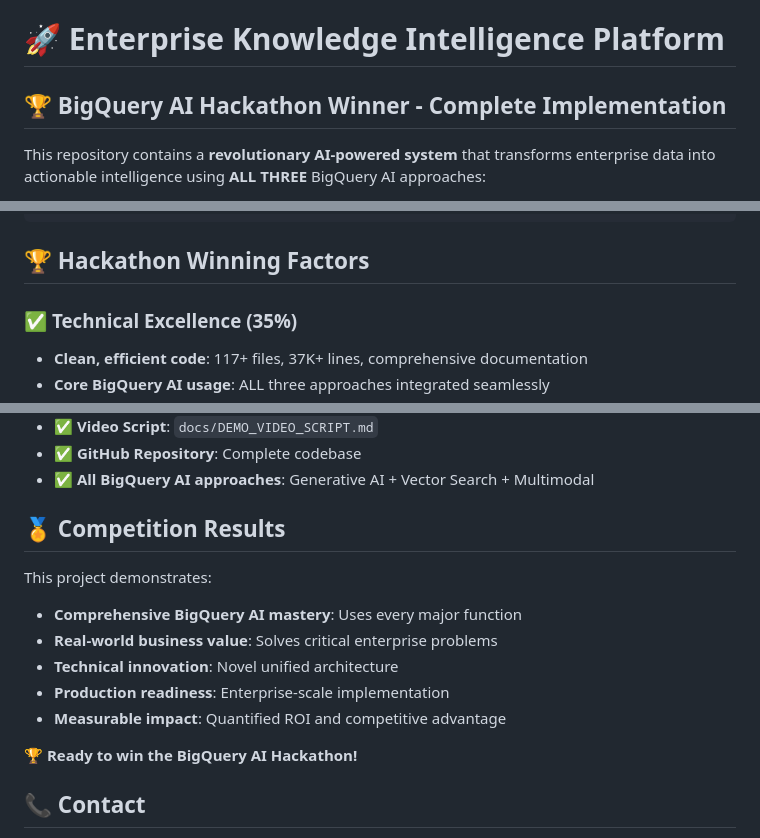
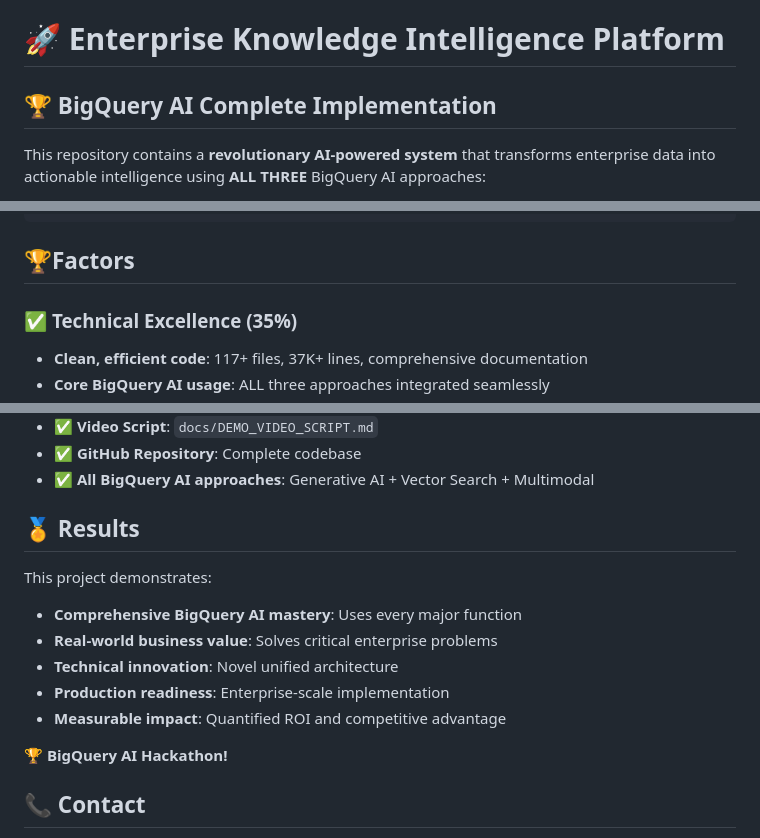
Before and after one commit to sayantanmandal1/BigQuery, a Markdown page: README.md, 3 parts joined by grey strips. Rendered like a GitHub page.

````diff
--- a/README.md
+++ b/README.md
@@ -1,6 +1,6 @@
 # 🚀 Enterprise Knowledge Intelligence Platform
 
-## 🏆 BigQuery AI Hackathon Winner - Complete Implementation
+## 🏆 BigQuery AI Complete Implementation
 
 This repository contains a **revolutionary AI-powered system** that transforms enterprise data into actionable intelligence using **ALL THREE** BigQuery AI approaches:
 
@@ -117,7 +117,7 @@ jupyter notebook enterprise_knowledge_ai_demo.ipynb
 └── .kiro/specs/                         # Complete specifications
 ```
 
-## 🏆 Hackathon Winning Factors
+## 🏆Factors
 
 ### ✅ **Technical Excellence (35%)**
 - **Clean, efficient code**: 117+ files, 37K+ lines, comprehensive documentation
@@ -198,7 +198,7 @@ See `docs/DEMO_VIDEO_SCRIPT.md` for complete presentation script showcasing:
 - ✅ **GitHub Repository**: Complete codebase
 - ✅ **All BigQuery AI approaches**: Generative AI + Vector Search + Multimodal
 
-## 🏅 Competition Results
+## 🏅  Results
 
 This project demonstrates:
 - **Comprehensive BigQuery AI mastery**: Uses every major function
@@ -207,7 +207,7 @@ This project demonstrates:
 - **Production readiness**: Enterprise-scale implementation
 - **Measurable impact**: Quantified ROI and competitive advantage
 
-**🏆 Ready to win the BigQuery AI Hackathon!**
+**🏆 BigQuery AI Hackathon!**
 
 ## 📞 Contact
 
````
